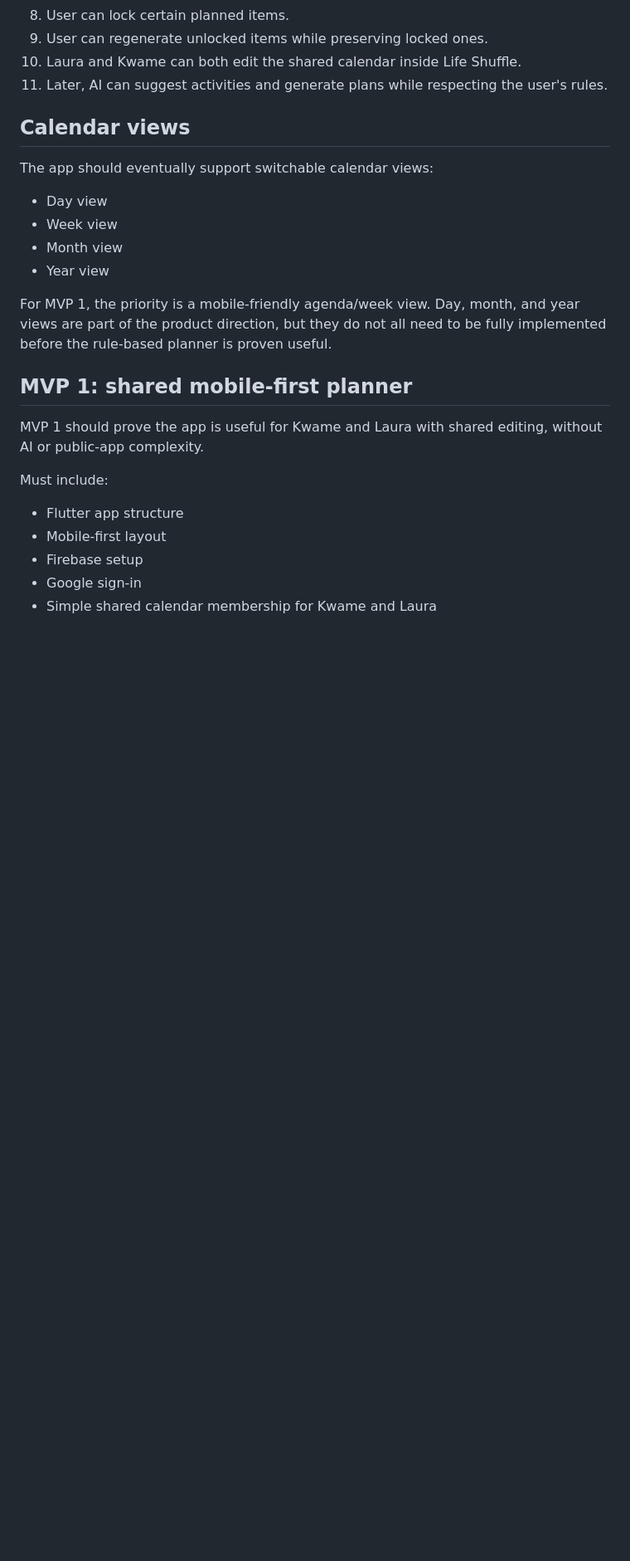
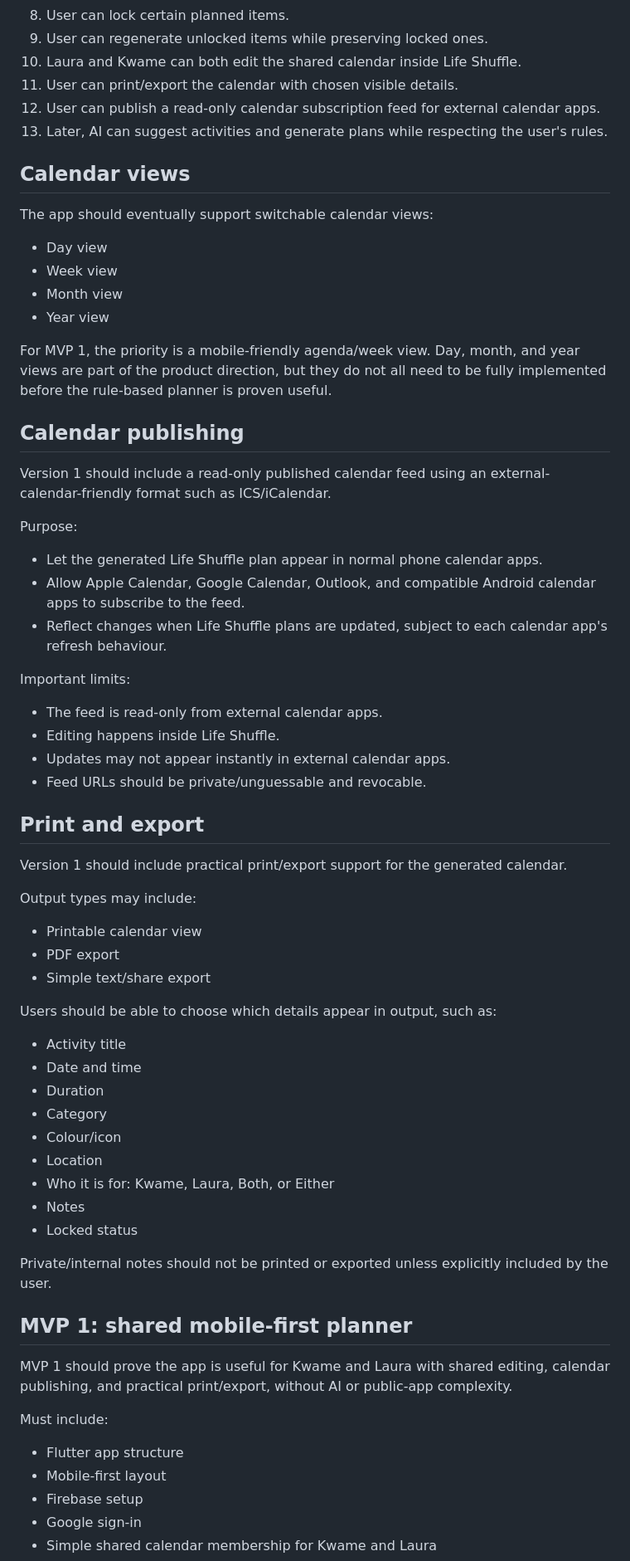
Before and after one commit to paulokwa/life-shuffle, a Markdown page: docs/MASTER_PLAN.md, the part around one of its changes. Shown at 83% size. Drawn GitHub-style; blank space fills up the shorter version.

Commit message:
Move calendar publishing and print export into MVP 1

```diff
--- a/docs/MASTER_PLAN.md
+++ b/docs/MASTER_PLAN.md
@@ -65,7 +71,9 @@ Life Shuffle should help turn "I should do something" into a small set of realis
 8. User can lock certain planned items.
 9. User can regenerate unlocked items while preserving locked ones.
 10. Laura and Kwame can both edit the shared calendar inside Life Shuffle.
-11. Later, AI can suggest activities and generate plans while respecting the user's rules.
+11. User can print/export the calendar with chosen visible details.
+12. User can publish a read-only calendar subscription feed for external calendar apps.
+13. Later, AI can suggest activities and generate plans while respecting the user's rules.
 
 ## Calendar views
 
@@ -78,9 +86,46 @@ The app should eventually support switchable calendar views:
 
 For MVP 1, the priority is a mobile-friendly agenda/week view. Day, month, and year views are part of the product direction, but they do not all need to be fully implemented before the rule-based planner is proven useful.
 
+## Calendar publishing
+
+Version 1 should include a read-only published calendar feed using an external-calendar-friendly format such as ICS/iCalendar.
+
+Purpose:
+- Let the generated Life Shuffle plan appear in normal phone calendar apps.
+- Allow Apple Calendar, Google Calendar, Outlook, and compatible Android calendar apps to subscribe to the feed.
+- Reflect changes when Life Shuffle plans are updated, subject to each calendar app's refresh behaviour.
+
+Important limits:
+- The feed is read-only from external calendar apps.
+- Editing happens inside Life Shuffle.
+- Updates may not appear instantly in external calendar apps.
+- Feed URLs should be private/unguessable and revocable.
+
+## Print and export
+
+Version 1 should include practical print/export support for the generated calendar.
+
+Output types may include:
+- Printable calendar view
+- PDF export
+- Simple text/share export
+
+Users should be able to choose which details appear in output, such as:
+- Activity title
+- Date and time
+- Duration
+- Category
+- Colour/icon
+- Location
+- Who it is for: Kwame, Laura, Both, or Either
+- Notes
+- Locked status
+
+Private/internal notes should not be printed or exported unless explicitly included by the user.
+
 ## MVP 1: shared mobile-first planner
 
-MVP 1 should prove the app is useful for Kwame and Laura with shared editing, without AI or public-app complexity.
+MVP 1 should prove the app is useful for Kwame and Laura with shared editing, calendar publishing, and practical print/export, without AI or public-app complexity.
 
 Must include:
 - Flutter app structure
```
Also changed, not shown: other parts of docs/MASTER_PLAN.md (+13 -5 lines).
